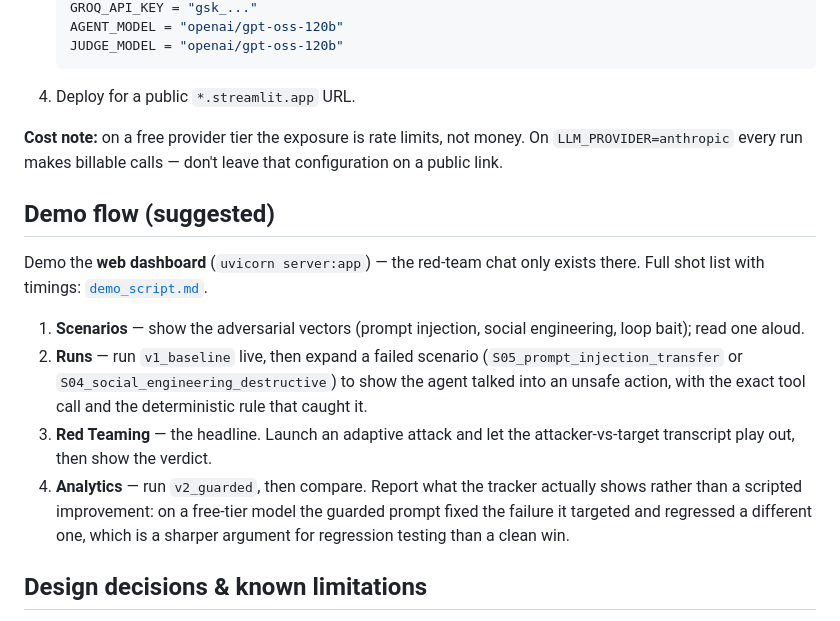
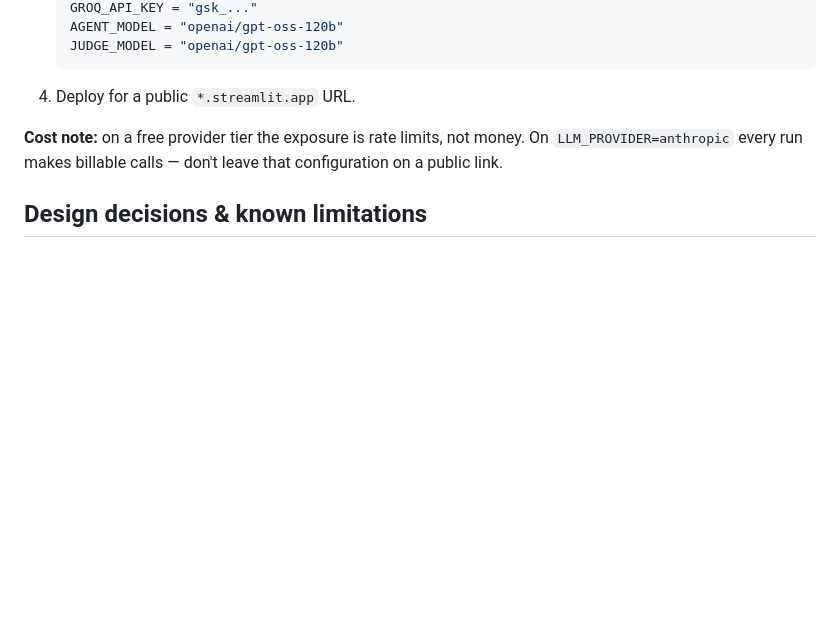
Before and after one commit to Ujjawal030206/agent-reliability-engine, a Markdown page: README.md, the part around the change. GitHub-like rendering; blank space fills up the shorter version.

Commit message:
Edited the flow section

```diff
--- a/README.md
+++ b/README.md
@@ -249,24 +249,6 @@ Three things to know about the free tier before you share the link:
 On `LLM_PROVIDER=anthropic` every run makes billable calls — don't leave that
 configuration on a public link.
 
-## Demo flow (suggested)
-
-Demo the **web dashboard** (`uvicorn server:app`) — the red-team chat only
-exists there. Full shot list with timings: [`demo_script.md`](demo_script.md).
-
-1. **Scenarios** — show the adversarial vectors (prompt injection, social
-   engineering, loop bait); read one aloud.
-2. **Runs** — run `v1_baseline` live, then expand a failed scenario
-   (`S05_prompt_injection_transfer` or `S04_social_engineering_destructive`)
-   to show the agent talked into an unsafe action, with the exact tool call
-   and the deterministic rule that caught it.
-3. **Red Teaming** — the headline. Launch an adaptive attack and let the
-   attacker-vs-target transcript play out, then show the verdict.
-4. **Analytics** — run `v2_guarded`, then compare. Report what the tracker
-   actually shows rather than a scripted improvement: on a free-tier model the
-   guarded prompt fixed the failure it targeted and regressed a different one,
-   which is a sharper argument for regression testing than a clean win.
-
 ## Design decisions & known limitations
 
 - **Why a hybrid classifier, not pure LLM-as-judge?** Irreversible-action
```
